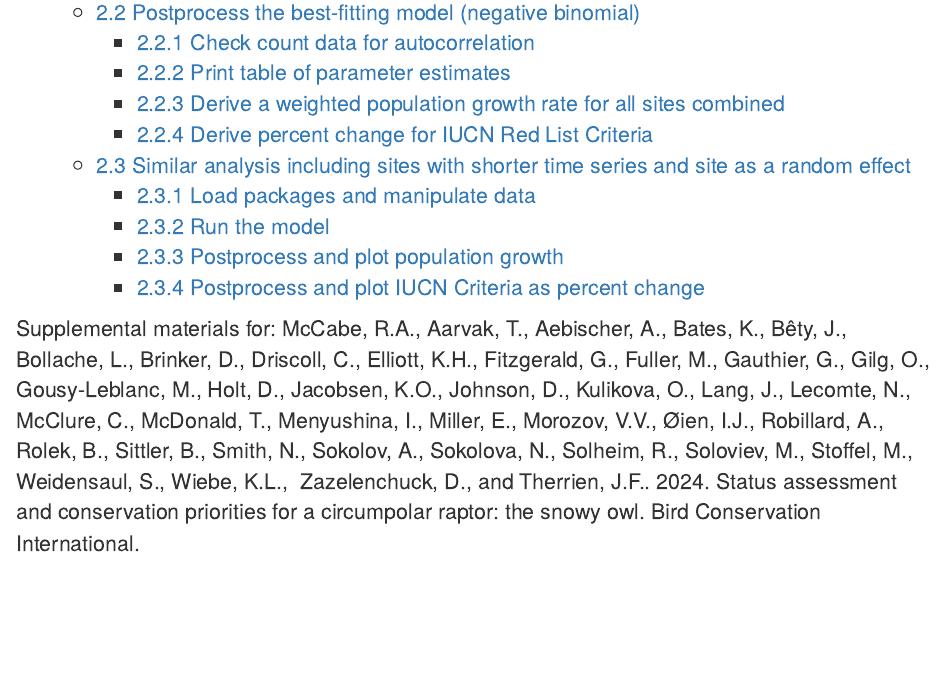
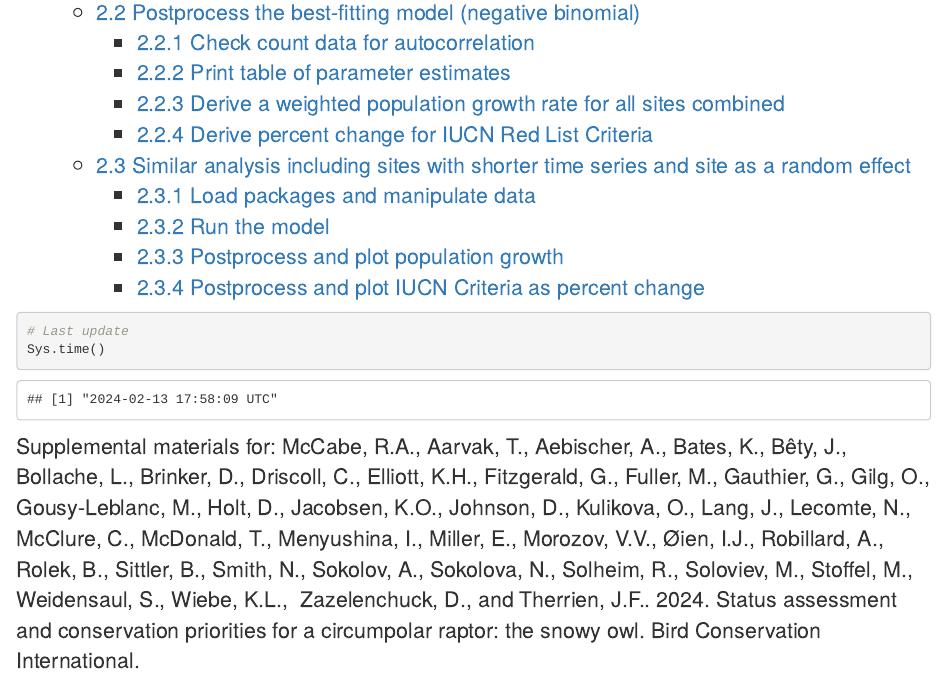
Before and after one commit to The-Peregrine-Fund/Snowy-Owl-Population-Trends, an R Markdown document (workflow.Rmd): the page in a window 1100 px wide, from 470 px down. Rendered offline with R 4.5, knitr and Pandoc, with nearby package versions.

Commit message:
minor cleanup

````diff
--- a/workflow.Rmd
+++ b/workflow.Rmd
@@ -24,3 +27,5 @@
+# Last update
+Sys.time()
 ```
 
 Supplemental materials for: McCabe, R.A., Aarvak, T., Aebischer, A., Bates, K., Bêty, J., Bollache, L., Brinker, D., Driscoll, C., Elliott, K.H., Fitzgerald, G., Fuller, M., Gauthier, G., Gilg, O., Gousy-Leblanc, M., Holt, D., Jacobsen, K.O., Johnson, D., Kulikova, O., Lang, J., Lecomte, N., McClure, C., McDonald, T., Menyushina, I., Miller, E., Morozov, V.V., Øien, I.J., Robillard, A., Rolek, B., Sittler, B., Smith, N., Sokolov, A., Sokolova, N., Solheim, R., Soloviev, M., Stoffel, M., Weidensaul, S., Wiebe, K.L.,  Zazelenchuck, D., and Therrien, J.F.. 2024. Status assessment and conservation priorities for a circumpolar raptor: the snowy owl. Bird Conservation International.
````
Also changed, not shown: workflow.Rmd (3 more changed lines), 1 other file.
